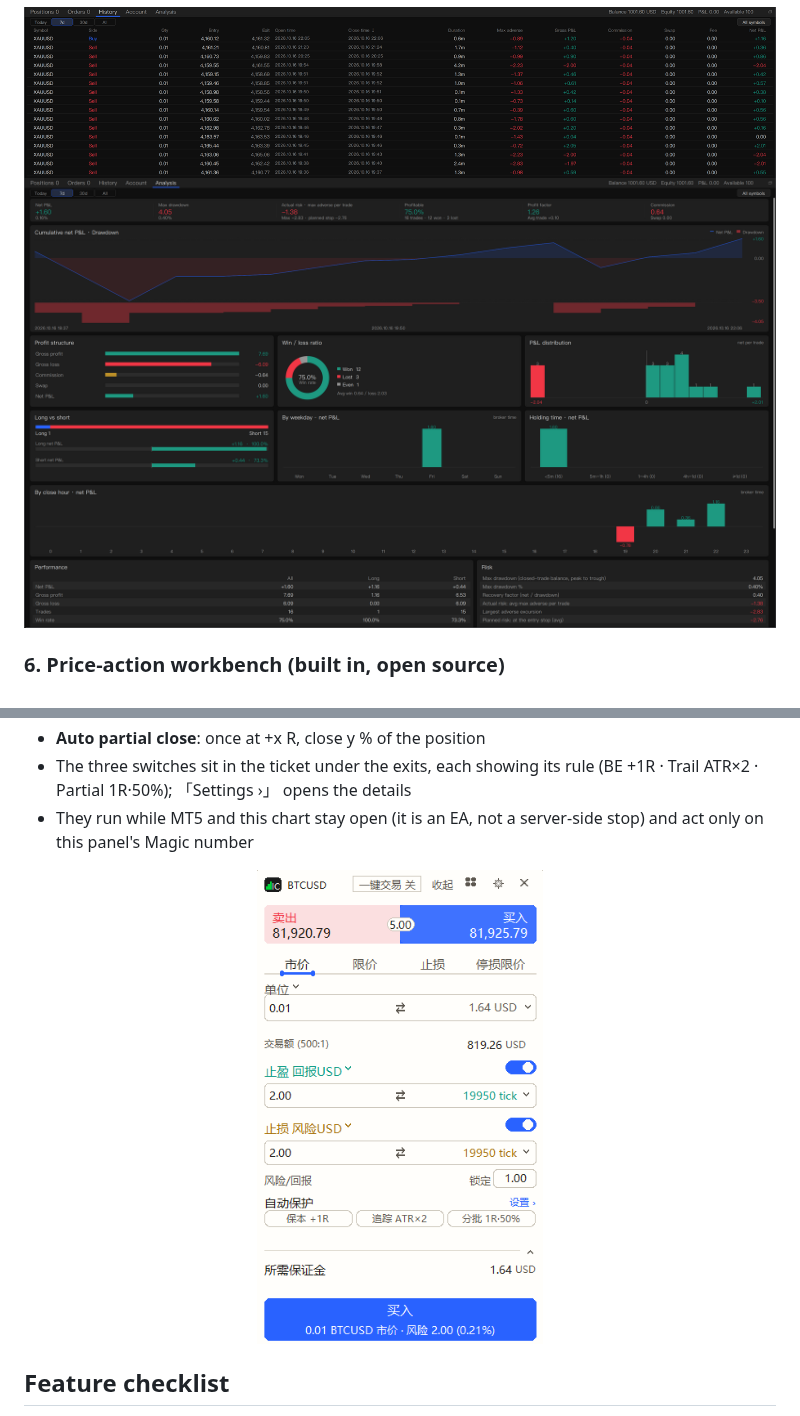
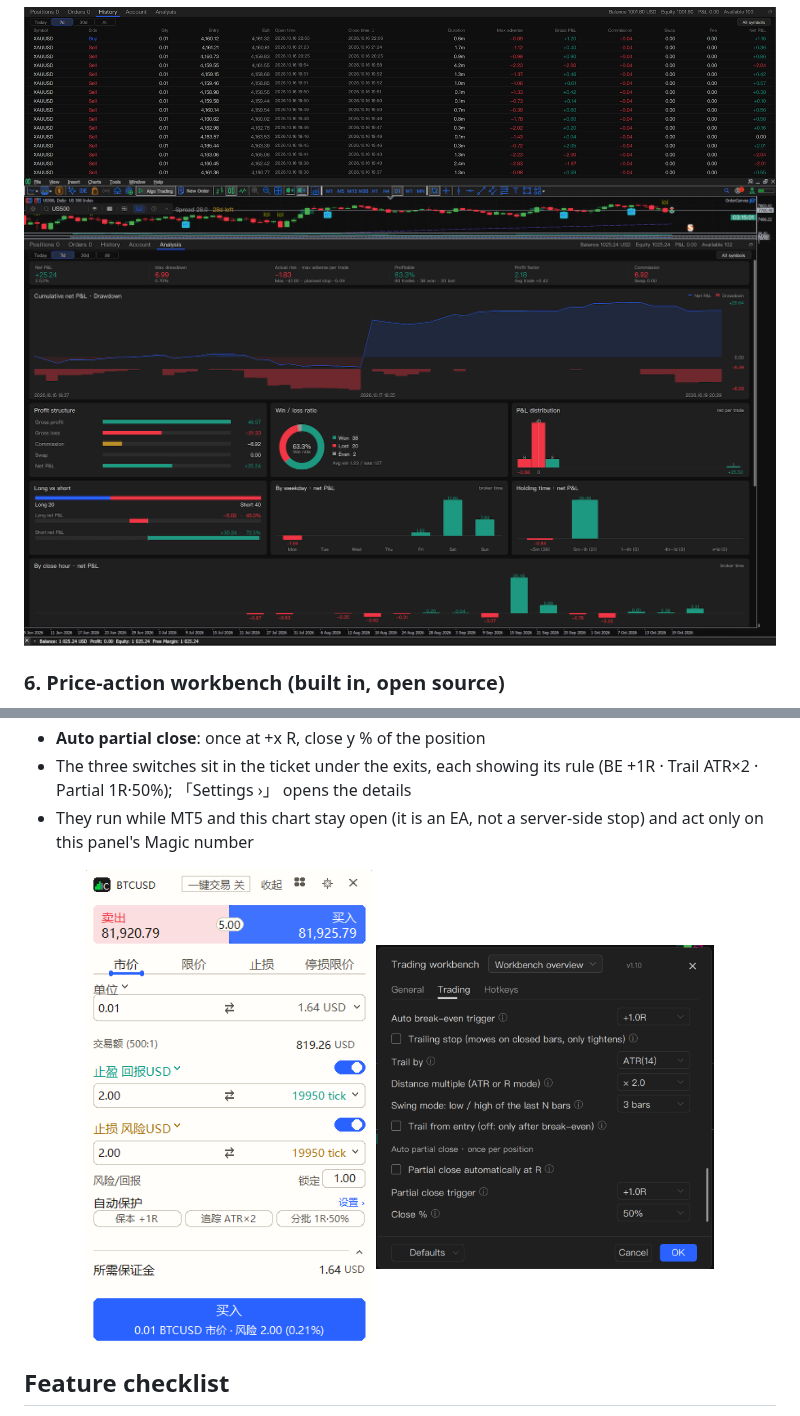
Before and after one commit to lichunboa/OrderCanvas, a Markdown page: README.md, 2 parts joined by grey strips. Drawn GitHub-style; pictures changed too: images/analysis.png, images/auto-protection.png (added).

Commit message:
docs: 1.10 screenshots (workspace, analytics, auto-protection settings)

```diff
--- a/README.md
+++ b/README.md
@@ -122,7 +122,7 @@ Each module, colour and size is set in *Settings → page selector*. The workben
 - The three switches sit in the ticket under the exits, each showing its rule (BE +1R · Trail ATR×2 · Partial 1R·50%); 「Settings ›」 opens the details
 - They run while MT5 and this chart stay open (it is an EA, not a server-side stop) and act only on this panel's Magic number
 
-<p align="center"><img src="images/ticket-protect.png" width="38%"></p>
+<p align="center"><img src="images/ticket-protect.png" width="38%"> <img src="images/auto-protection.png" width="45%"></p>
 
 ## Feature checklist
 
```
Also changed, not shown: README.zh-CN.md (+1 -1 lines), 1 other file.
